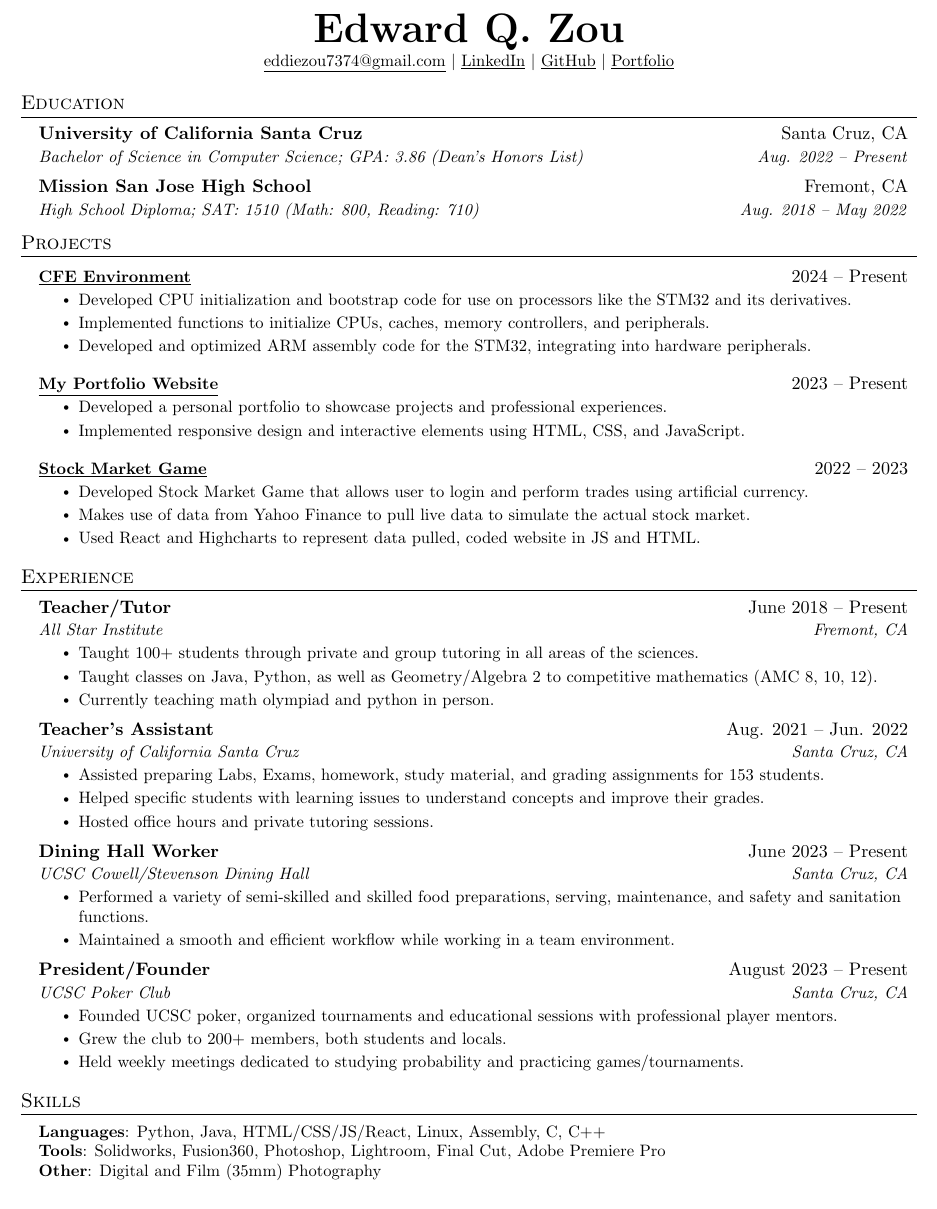
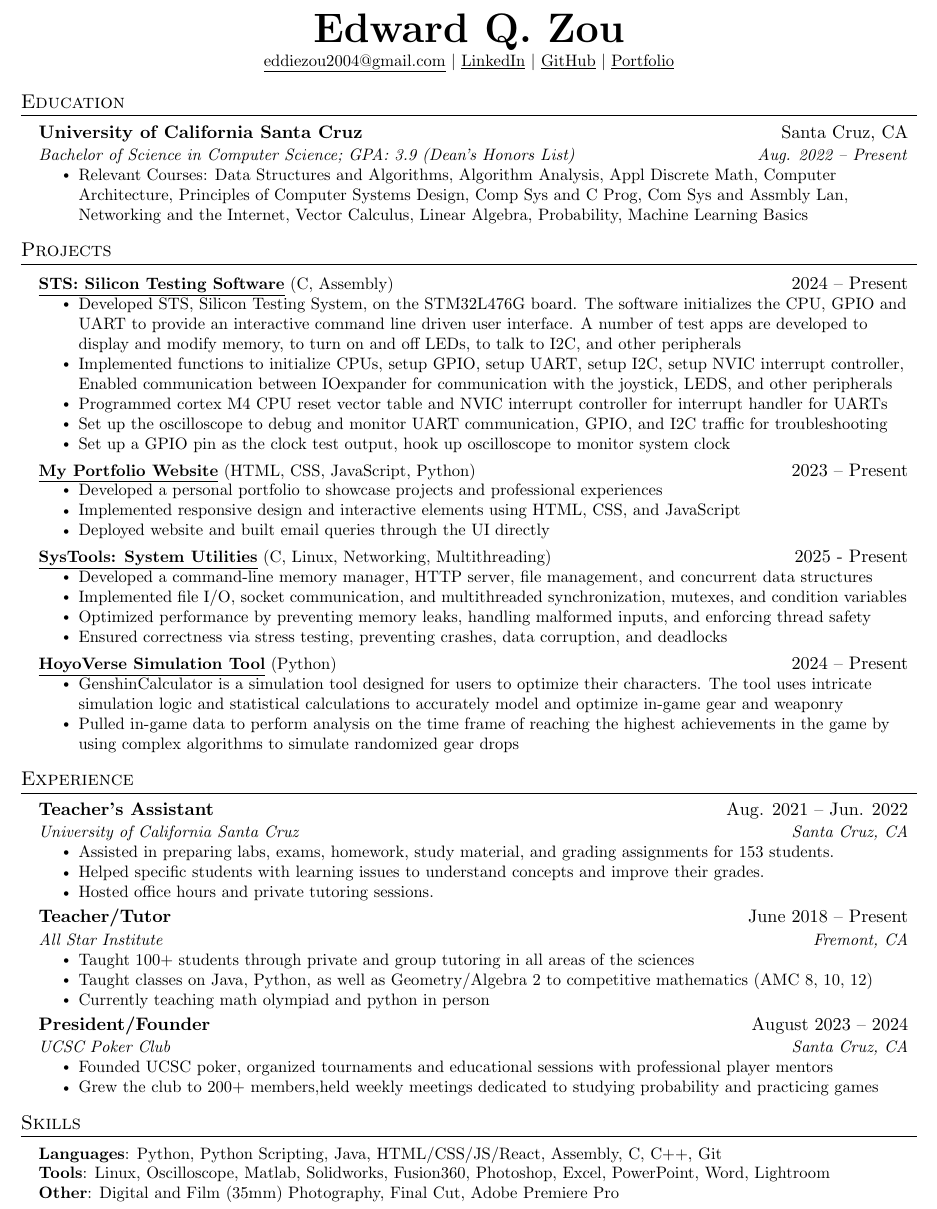
Before and after one commit to ezouu/Resume, a LaTeX CV (Resume - 07_13_2024.tex): part of the page, cut so that both start at the same text. Compiled offline with pdfLaTeX.

Commit message:
Update Resume - 07_13_2024.tex

```diff
--- a/Resume - 07_13_2024.tex
+++ b/Resume - 07_13_2024.tex
@@ -98,7 +98,7 @@
 %----------HEADING----------
 \begin{center}
     \textbf{\Huge \scshape Edward Q. Zou} \\ \vspace{1pt}
-    \small \href{mailto:eddiezou7374@gmail.com}{\underline{eddiezou7374@gmail.com}} $|$
+    \small \href{mailto:eddiezou2004@gmail.com}{\underline{eddiezou2004@gmail.com}} $|$
     \href{https://linkedin.com/in/edward-zou-13bb77182}{\underline{LinkedIn}} $|$
     \href{https://github.com/ezouu}{\underline{GitHub}} $|$
     \href{https://edwardportfolio-lyart.vercel.app/}{\underline{Portfolio}}
@@ -109,80 +109,81 @@
   \resumeSubHeadingListStart
     \resumeSubheading
       {University of California Santa Cruz}{Santa Cruz, CA}
-      {Bachelor of Science in Computer Science; GPA: 3.86 (Dean’s Honors List)}{Aug. 2022 -- Present}
-    \resumeSubheading
-      {Mission San Jose High School}{Fremont, CA}
-      {High School Diploma; SAT: 1510 (Math: 800, Reading: 710)}{Aug. 2018 -- May 2022}
+      {Bachelor of Science in Computer Science; GPA: 3.9 (Dean’s Honors List)}{Aug. 2022 -- Present}
+      \resumeItemListStart
+        \resumeItem{Relevant Courses: Data Structures and Algorithms, Algorithm Analysis, Appl Discrete Math, Computer Architecture, Principles of Computer Systems Design, Comp Sys and C Prog, Com Sys and Assmbly Lan, Networking and the Internet, Vector Calculus, Linear Algebra, Probability, Machine Learning Basics}
+      \resumeItemListEnd
   \resumeSubHeadingListEnd
 
 %-----------PROJECTS-----------
 \section{Projects}
   \resumeSubHeadingListStart
     \resumeProjectHeading
-      {\href{https://github.com/ezouu/cfe}{\underline{\textbf{CFE Environment}}}}{2024 -- Present}
+      {\href{https://github.com/ezouu/my_sts}{\underline{\textbf{STS: Silicon Testing Software}}} \textnormal{(C, Assembly)}}{2024 -- Present}
       \resumeItemListStart
-        \resumeItem{Developed CPU initialization and bootstrap code for use on processors like the STM32 and its derivatives.}
-        \resumeItem{Implemented functions to initialize CPUs, caches, memory controllers, and peripherals.}
-        \resumeItem{Developed and optimized ARM assembly code for the STM32, integrating into hardware peripherals.}
+        \resumeItem{Developed STS, Silicon Testing System, on the STM32L476G board. The software initializes the CPU, GPIO and UART to provide an interactive command line driven user interface. A number of test apps are developed to display and modify memory, to turn on and off LEDs, to talk to I2C, and other peripherals}
+        \resumeItem{Implemented functions to initialize CPUs, setup GPIO, setup UART, setup I2C, setup NVIC interrupt controller, Enabled communication between IOexpander for communication with the joystick, LEDS, and other peripherals}
+        \resumeItem{Programmed cortex M4 CPU reset vector table and NVIC interrupt controller for interrupt handler for UARTs}
+        \resumeItem{Set up the oscilloscope to debug and monitor UART communication, GPIO, and I2C traffic for troubleshooting}
+        \resumeItem{Set up a GPIO pin as the clock test output, hook up oscilloscope to monitor system clock}
       \resumeItemListEnd
   \resumeSubHeadingListEnd
 
   \resumeSubHeadingListStart
     \resumeProjectHeading
-      {\href{https://github.com/ezouu/ezouu.github.io}{\underline{\textbf{My Portfolio Website}}}}{2023 -- Present}
+      {\href{https://github.com/ezouu/ezouu.github.io}{\underline{\textbf{My Portfolio Website}}} \textnormal{(HTML, CSS, JavaScript, Python)}}{2023 -- Present}
       \resumeItemListStart
-        \resumeItem{Developed a personal portfolio to showcase projects and professional experiences.}
-        \resumeItem{Implemented responsive design and interactive elements using HTML, CSS, and JavaScript.}
+        \resumeItem{Developed a personal portfolio to showcase projects and professional experiences}
+        \resumeItem{Implemented responsive design and interactive elements using HTML, CSS, and JavaScript}
+        \resumeItem{Deployed website and built email queries through the UI directly}
       \resumeItemListEnd
   \resumeSubHeadingListEnd
 
   \resumeSubHeadingListStart
     \resumeProjectHeading
-      {\href{https://github.com/ezouu/stock-market-game}{\underline{\textbf{Stock Market Game}}}}{2022 -- 2023}
+{\href{https://github.com/ezouu/sys-tools}{\underline{\textbf{SysTools: System Utilities}}} \textnormal{(C, Linux, Networking, Multithreading)}}{2025 - Present}
       \resumeItemListStart
-        \resumeItem{Developed Stock Market Game that allows user to login and perform trades using artificial currency.}
-        \resumeItem{Makes use of data from Yahoo Finance to pull live data to simulate the actual stock market.}
-        \resumeItem{Used React and Highcharts to represent data pulled, coded website in JS and HTML.}
+        \resumeItem{Developed a command-line memory manager, HTTP server, file management, and concurrent data structures}
+        \resumeItem{Implemented file I/O, socket communication, and multithreaded synchronization, mutexes, and condition variables}
+        \resumeItem{Optimized performance by preventing memory leaks, handling malformed inputs, and enforcing thread safety}
+        \resumeItem{Ensured correctness via stress testing, preventing crashes, data corruption, and deadlocks}
+      \resumeItemListEnd
+  \resumeSubHeadingListEnd
+
+  \resumeSubHeadingListStart
+    \resumeProjectHeading
+      {\href{https://github.com/ezouu/genshincalculator}{\underline{\textbf{HoyoVerse Simulation Tool}}} \textnormal{(Python)}}{2024 -- Present}
+      \resumeItemListStart
+        \resumeItem{GenshinCalculator is a simulation tool designed for users to optimize their characters. The tool uses intricate simulation logic and statistical calculations to accurately model and optimize in-game gear and weaponry}
+        \resumeItem{Pulled in-game data to perform analysis on the time frame of reaching the highest achievements in the game by using complex algorithms to simulate randomized gear drops}
       \resumeItemListEnd
   \resumeSubHeadingListEnd
 
 %-----------EXPERIENCE-----------
 \section{Experience}
   \resumeSubHeadingListStart
-
+    \resumeSubheading
+      {Teacher's Assistant}{Aug. 2021 -- Jun. 2022}
+      {University of California Santa Cruz}{Santa Cruz, CA}
+      \resumeItemListStart
+        \resumeItem{Assisted in preparing labs, exams, homework, study material, and grading assignments for 153 students.}
+        \resumeItem{Helped specific students with learning issues to understand concepts and improve their grades.}
+        \resumeItem{Hosted office hours and private tutoring sessions.}
+      \resumeItemListEnd
     \resumeSubheading
       {Teacher/Tutor}{June 2018 -- Present}
       {All Star Institute}{Fremont, CA}
       \resumeItemListStart
-        \resumeItem{Taught 100+ students through private and group tutoring in all areas of the sciences.}
-        \resumeItem{Taught classes on Java, Python, as well as Geometry/Algebra 2 to competitive mathematics (AMC 8, 10, 12).}
-        \resumeItem{Currently teaching math olympiad and python in person.}
+        \resumeItem{Taught 100+ students through private and group tutoring in all areas of the sciences}
+        \resumeItem{Taught classes on Java, Python, as well as Geometry/Algebra 2 to competitive mathematics (AMC 8, 10, 12)}
+        \resumeItem{Currently teaching math olympiad and python in person}
       \resumeItemListEnd
-
     \resumeSubheading
-      {Teacher's Assistant}{Aug. 2021 -- Jun. 2022}
-      {University of California Santa Cruz}{Santa Cruz, CA}
-      \resumeItemListStart
-        \resumeItem{Assisted preparing Labs, Exams, homework, study material, and grading assignments for 153 students.}
-        \resumeItem{Helped specific students with learning issues to understand concepts and improve their grades.}
-        \resumeItem{Hosted office hours and private tutoring sessions.}
-      \resumeItemListEnd
-
-    \resumeSubheading
-      {Dining Hall Worker}{June 2023 -- Present}
-      {UCSC Cowell/Stevenson Dining Hall}{Santa Cruz, CA}
-      \resumeItemListStart
-        \resumeItem{Performed a variety of semi-skilled and skilled food preparations, serving, maintenance, and safety and sanitation functions.}
-        \resumeItem{Maintained a smooth and efficient workflow while working in a team environment.}
-      \resumeItemListEnd
-
-    \resumeSubheading
-      {President/Founder}{August 2023 -- Present}
+      {President/Founder}{August 2023 -- 2024}
       {UCSC Poker Club}{Santa Cruz, CA}
       \resumeItemListStart
-        \resumeItem{Founded UCSC poker, organized tournaments and educational sessions with professional player mentors.}
-        \resumeItem{Grew the club to 200+ members, both students and locals.}
-        \resumeItem{Held weekly meetings dedicated to studying probability and practicing games/tournaments.}
+        \resumeItem{Founded UCSC poker, organized tournaments and educational sessions with professional player mentors}
+        \resumeItem{Grew the club to 200+ members,held weekly meetings dedicated to studying probability and practicing games}
       \resumeItemListEnd
 
   \resumeSubHeadingListEnd
@@ -191,9 +192,9 @@
 \section{Skills}
  \begin{itemize}[leftmargin=0.15in, label={}]
     \small{\item{
-     \textbf{Languages}{: Python, Java, HTML/CSS/JS/React, Linux, Assembly, C, C++} \\
-     \textbf{Tools}{: Solidworks, Fusion360, Photoshop, Lightroom, Final Cut, Adobe Premiere Pro} \\
-     \textbf{Other}{: Digital and Film (35mm) Photography}
+     \textbf{Languages}{: Python, Python Scripting, Java, HTML/CSS/JS/React, Assembly, C, C++, Git} \\
+     \textbf{Tools}{: Linux, Oscilloscope, Matlab, Solidworks, Fusion360, Photoshop, Excel, PowerPoint, Word, Lightroom} \\
+     \textbf{Other}{: Digital and Film (35mm) Photography, Final Cut, Adobe Premiere Pro}
     }}
  \end{itemize}
 
```
